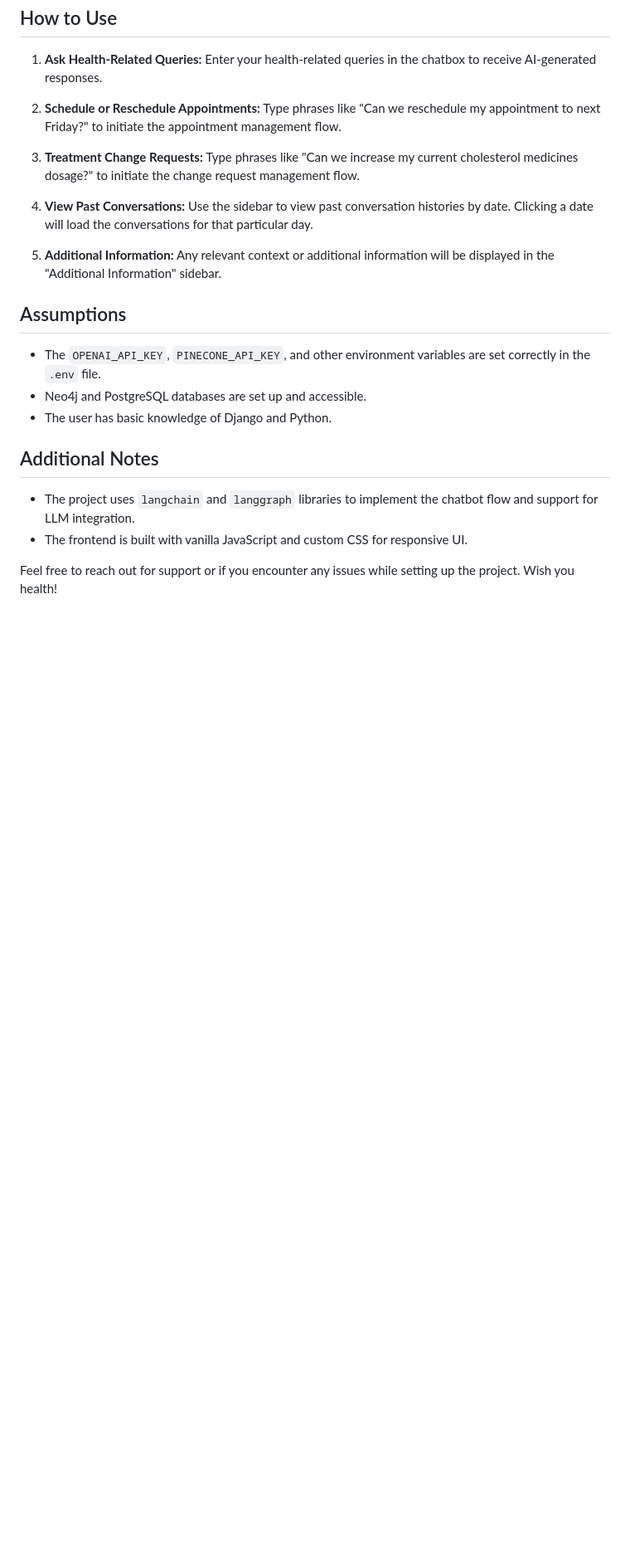
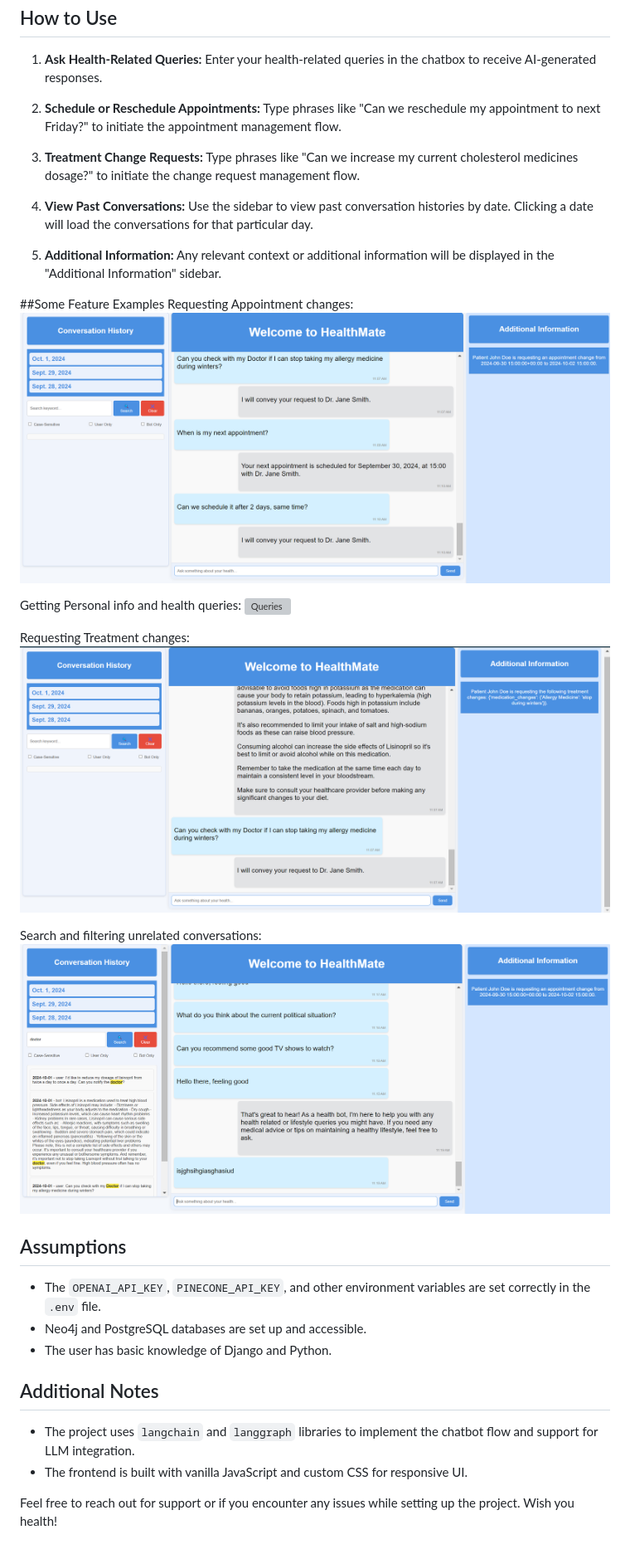
Before and after one commit to nisargptl/healthmate, a Markdown page: README.md, the part around one of its changes. Shown at 83% size. Rendered like a GitHub page; blank space fills up the shorter version; grey boxes are pictures that could not be loaded.

```diff
--- a/README.md
+++ b/README.md
@@ -124,6 +134,19 @@ To run the application, follow these steps:
 4. **Additional Information:**
    Any relevant context or additional information will be displayed in the "Additional Information" sidebar.
 
+##Some Feature Examples
+Requesting Appointment changes:
+![Appointment_change_request](Assets/appointment_change.png)
+
+Getting Personal info and health queries:
+![Queries](Assets/info_and_health_query.png)
+
+Requesting Treatment changes:
+![Treatment_change_request](Assets/treatment_change.png)
+
+Search and filtering unrelated conversations:
+![Filtering](Assets/unrelated_convo_handle.png)
+
 ## Assumptions
 - The `OPENAI_API_KEY`, `PINECONE_API_KEY`, and other environment variables are set correctly in the `.env` file.
 - Neo4j and PostgreSQL databases are set up and accessible.
```
Also changed, not shown: other parts of README.md (+11 -1 lines).
